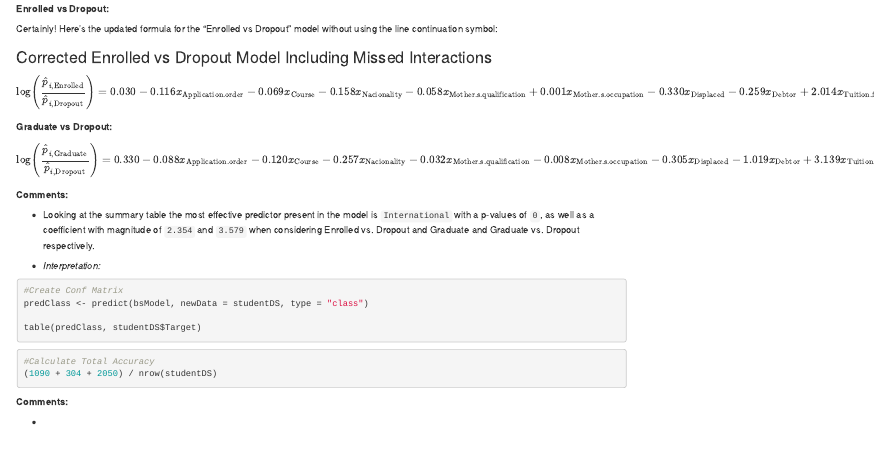
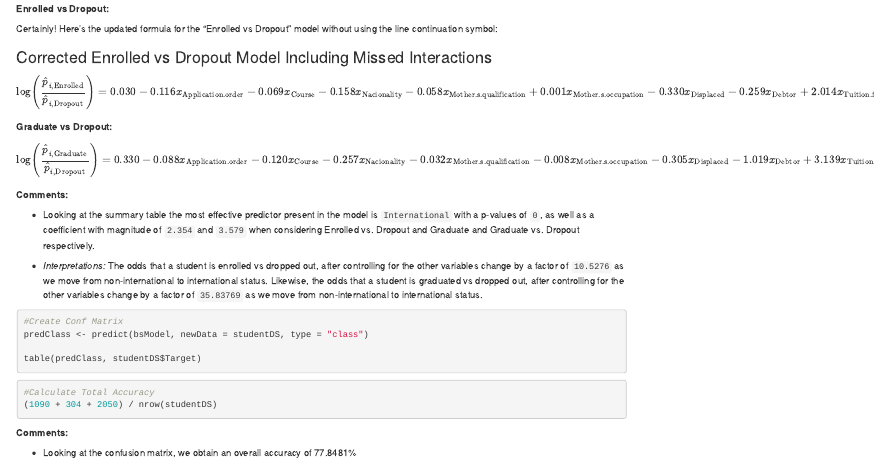
Before and after one commit to All-Jul/STAT-400, an R Markdown document (FinalProjectNB.Rmd): the page in a window 1100 px wide, from 7000 px down. Rendered offline with R 4.5, knitr and Pandoc, with nearby package versions; the code chunks are not run, so their results and figures are left out.

Commit message:
Update FinalProjectNB.Rmd

````diff
--- a/FinalProjectNB.Rmd
+++ b/FinalProjectNB.Rmd
@@ -590,7 +590,7 @@ $$\log\left(\frac{\hat{p}_{i, \text{Graduate}}}{\hat{p}_{i, \text{Dropout}}}\rig
 
 - Looking at the summary table the most effective predictor present in the model is `International` with a p-values of `0`, as well as a coefficient with magnitude of `2.354` and `3.579` when considering Enrolled vs. Dropout and Graduate and Graduate vs. Dropout respectively.
 
-- *Interpretation: *
+- *Interpretations: * The odds that a student is enrolled vs dropped out, after controlling for the other variables change by a factor of `10.5276` as we move from  non-international to international status. Likewise, the odds that a student is graduated vs dropped out, after controlling for the other variables change by a factor of `35.83769` as we move from  non-international to international status.
 
 
 ```{r}
@@ -607,4 +607,4 @@ table(predClass, studentDS$Target)
 
 **Comments: **
 
--
+- Looking at the confusion matrix, we obtain an overall accuracy of 77.8481%
````
